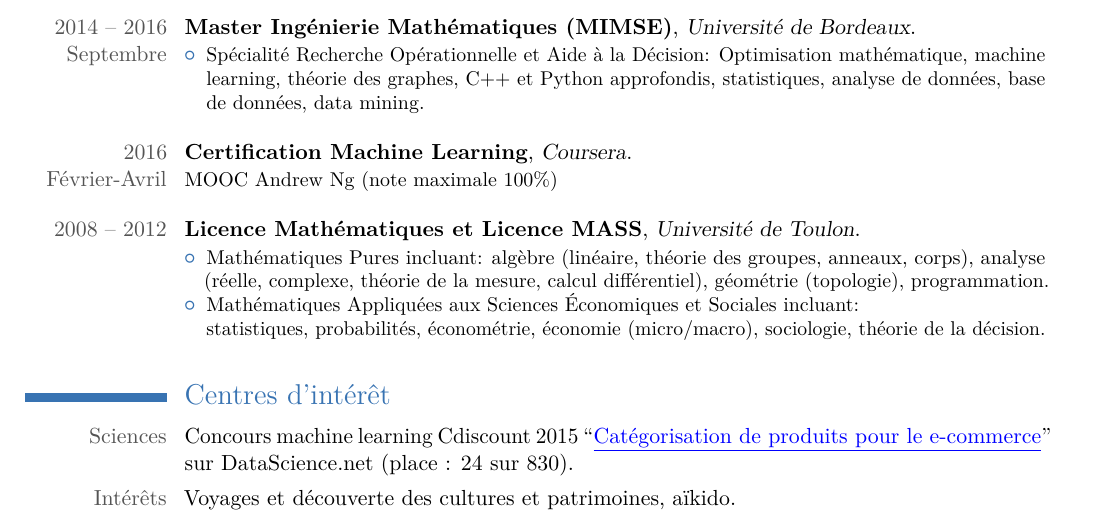
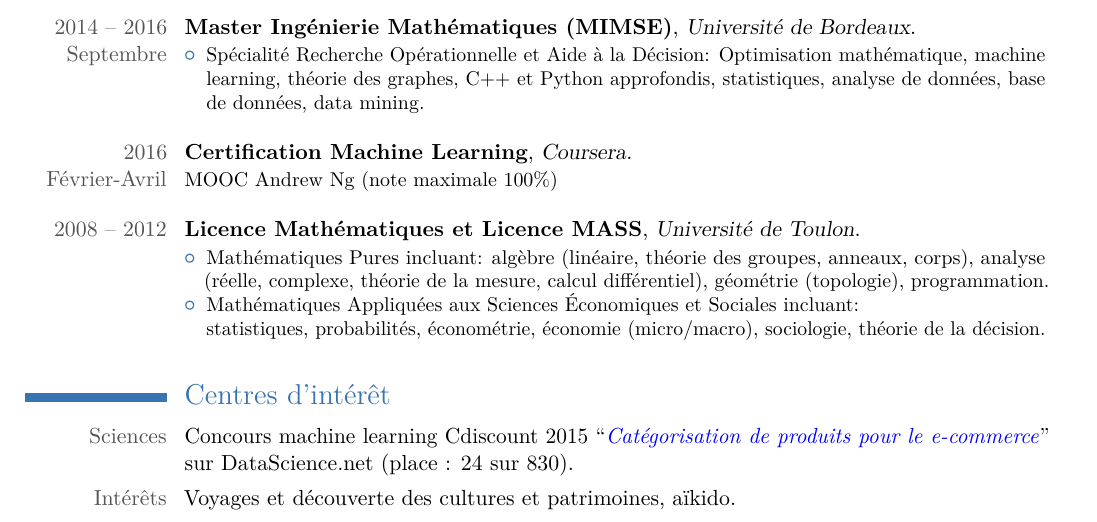
Before and after one commit to tlentali/resume, a LaTeX CV (CV.tex): part of the page, cut so that both start at the same text. The pictures show the PDF file CV.pdf that the author committed with the source.

Commit message:
final version works modif link italic

```diff
--- a/CV.tex
+++ b/CV.tex
@@ -119,7 +119,7 @@ approfondis, statistiques, analyse de données, base de données, data mining.\\
 \section{Centres d’intérêt}
 \cvitem{\textcolor{color2bis}{Sciences}}{Concours machine
   learning Cdiscount
-  2015 ``\MYhref{https://www.datascience.net/fr/challenge/20/details#tab_ranking}{\underline{Catégorisation de produits pour le e-commerce}}''
+  2015 ``\MYhref{https://www.datascience.net/fr/challenge/20/details#tab_ranking}{\textit{Catégorisation de produits pour le e-commerce}}''
   sur DataScience.net (place : 24 sur 830).}
 \cvitem{\textcolor{color2bis}{Intérêts}}{Voyages et découverte des cultures et patrimoines, aïkido.}
 
```
Also changed, not shown: CV.pdf, 1 other file.
